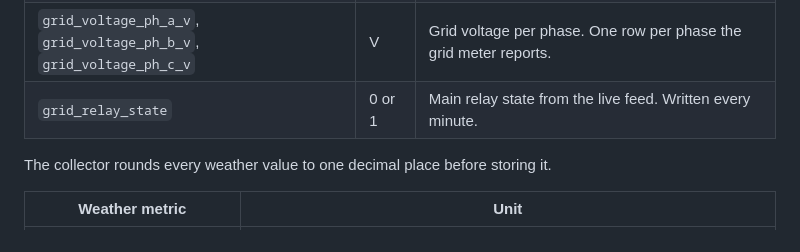
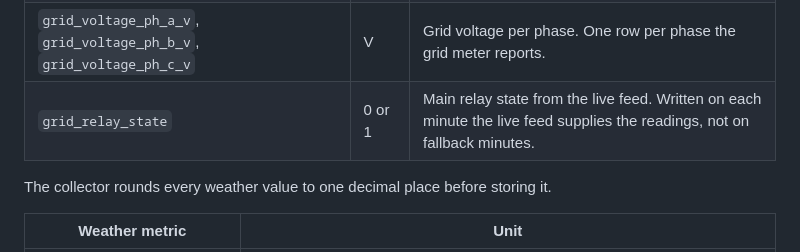
Before and after one commit to sschwetz/wattwise, a Markdown page: docs/data-model.md, the part around the change. GitHub-like rendering.

```diff
--- a/docs/data-model.md
+++ b/docs/data-model.md
@@ -128,7 +128,7 @@ All time-series tables use the same shape: the key is the source, the timestamp
 | `grid_import_wh_lifetime` | Wh | Lifetime import counter from the grid meter. Stored unmodified and not validated. No chart uses it yet. |
 | `grid_export_wh_lifetime` | Wh | Lifetime export counter from the grid meter. Stored unmodified and not validated. No chart uses it yet. |
 | `grid_voltage_ph_a_v`, `grid_voltage_ph_b_v`, `grid_voltage_ph_c_v` | V | Grid voltage per phase. One row per phase the grid meter reports. |
-| `grid_relay_state` | 0 or 1 | Main relay state from the live feed. Written every minute. |
+| `grid_relay_state` | 0 or 1 | Main relay state from the live feed. Written on each minute the live feed supplies the readings, not on fallback minutes. |
 
 The collector rounds every weather value to one decimal place before storing it.
 
```
Also changed, not shown: docs/collectors.md (+6 -2 lines), 1 other file.
